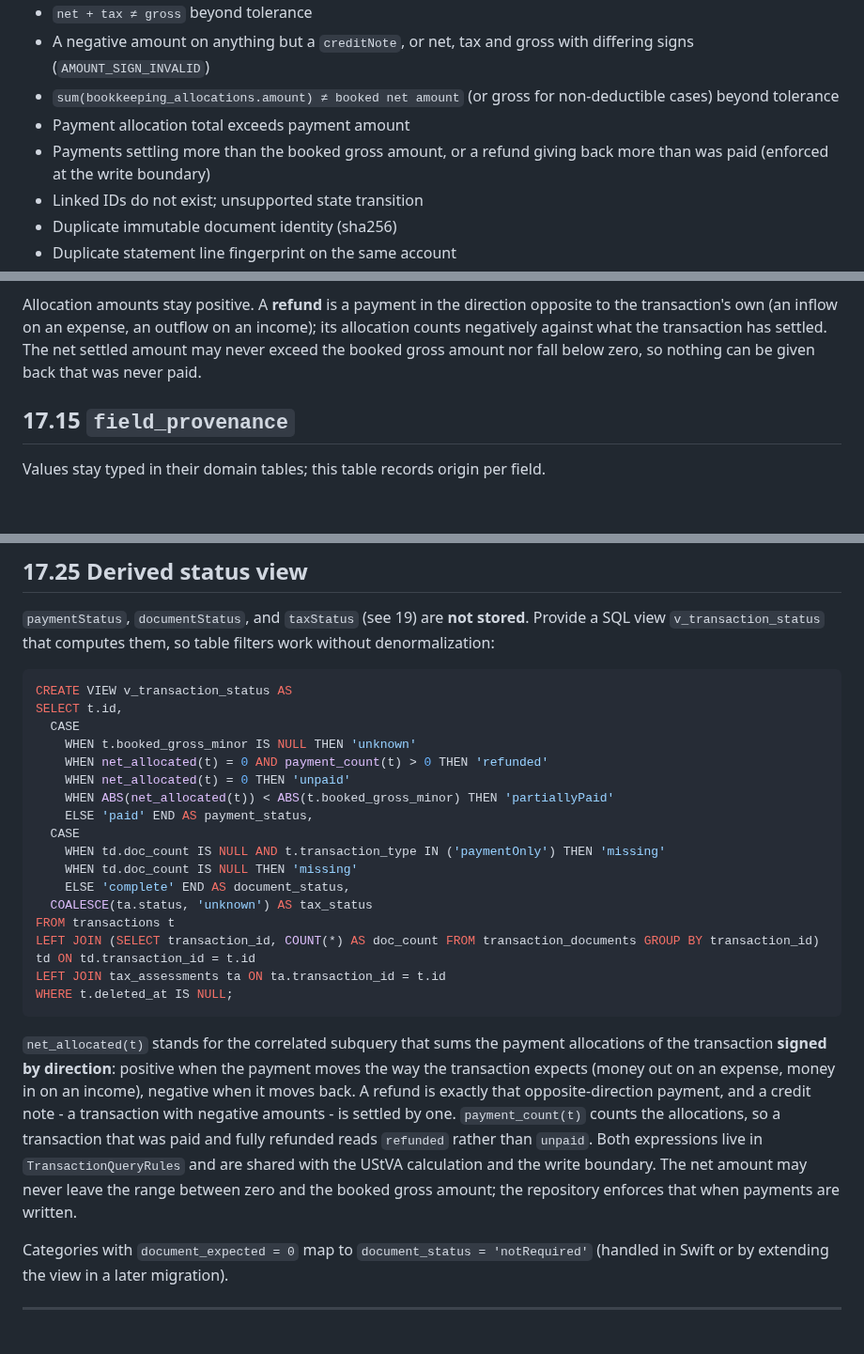
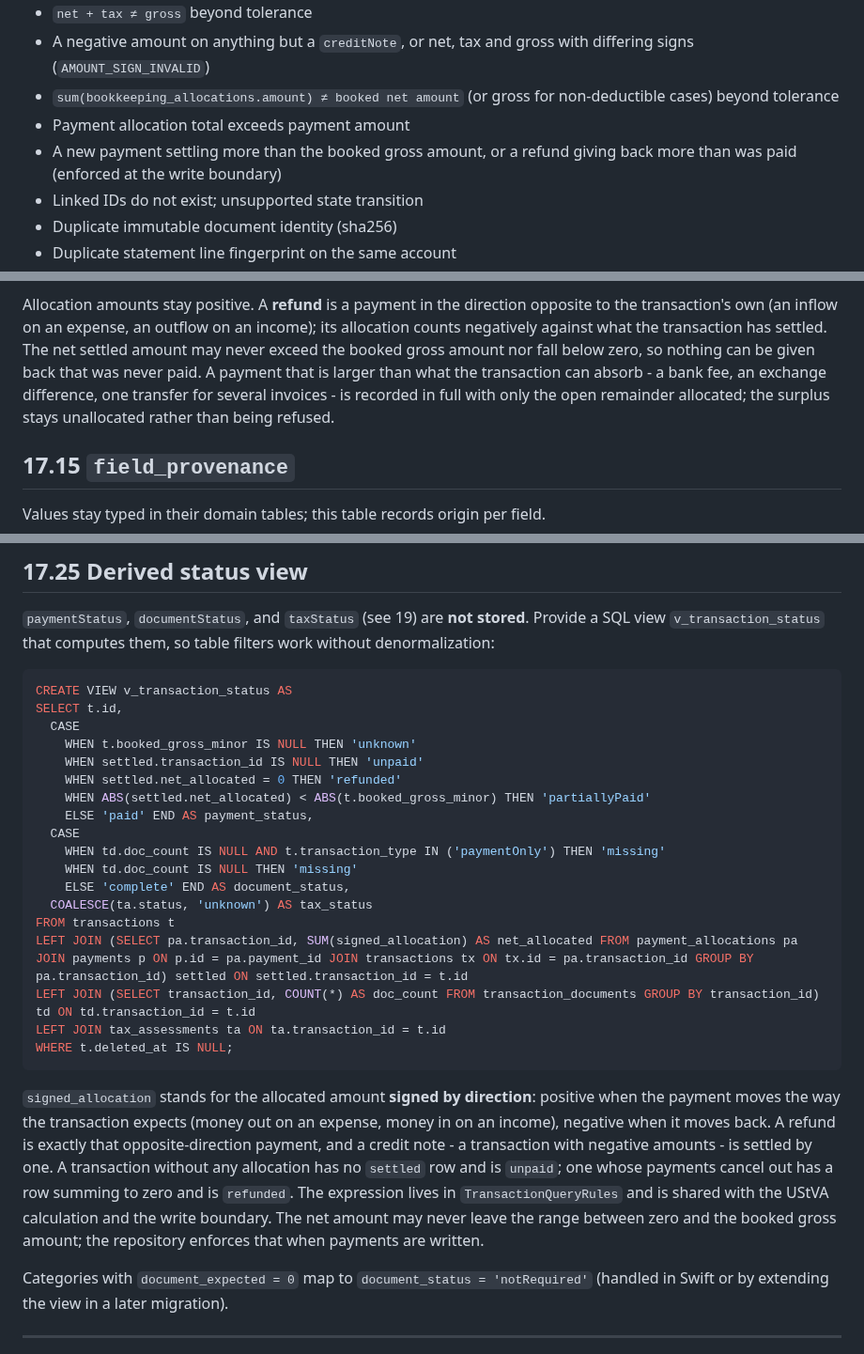
Before and after one commit to pietz/pfennig, a Markdown page: concept.md, 3 parts joined by grey strips. Shown at 94% size. GitHub-like rendering; blank space fills up the shorter version.

````diff
--- a/concept.md
+++ b/concept.md
@@ -481,8 +481,8 @@ Rules: `taxTreatmentHint` is a hint; Swift decides the treatment using profile +
   differing signs (`AMOUNT_SIGN_INVALID`)
 - `sum(bookkeeping_allocations.amount) ≠ booked net amount` (or gross for non-deductible cases) beyond tolerance
 - Payment allocation total exceeds payment amount
-- Payments settling more than the booked gross amount, or a refund giving back
-  more than was paid (enforced at the write boundary)
+- A new payment settling more than the booked gross amount, or a refund giving
+  back more than was paid (enforced at the write boundary)
 - Linked IDs do not exist; unsupported state transition
 - Duplicate immutable document identity (sha256)
 - Duplicate statement line fingerprint on the same account
@@ -873,7 +873,11 @@ Allocation amounts stay positive. A **refund** is a payment in the direction
 opposite to the transaction's own (an inflow on an expense, an outflow on an
 income); its allocation counts negatively against what the transaction has
 settled. The net settled amount may never exceed the booked gross amount nor
-fall below zero, so nothing can be given back that was never paid.
+fall below zero, so nothing can be given back that was never paid. A payment that is
+larger than what the transaction can absorb - a bank fee, an exchange
+difference, one transfer for several invoices - is recorded in full with only
+the open remainder allocated; the surplus stays unallocated rather than being
+refused.
 
 ## 17.15 `field_provenance`
 
@@ -1045,9 +1049,9 @@ CREATE VIEW v_transaction_status AS
 SELECT t.id,
   CASE
     WHEN t.booked_gross_minor IS NULL THEN 'unknown'
-    WHEN net_allocated(t) = 0 AND payment_count(t) > 0 THEN 'refunded'
-    WHEN net_allocated(t) = 0 THEN 'unpaid'
-    WHEN ABS(net_allocated(t)) < ABS(t.booked_gross_minor) THEN 'partiallyPaid'
+    WHEN settled.transaction_id IS NULL THEN 'unpaid'
+    WHEN settled.net_allocated = 0 THEN 'refunded'
+    WHEN ABS(settled.net_allocated) < ABS(t.booked_gross_minor) THEN 'partiallyPaid'
     ELSE 'paid' END AS payment_status,
   CASE
     WHEN td.doc_count IS NULL AND t.transaction_type IN ('paymentOnly') THEN 'missing'
@@ -1055,22 +1059,22 @@ SELECT t.id,
     ELSE 'complete' END AS document_status,
   COALESCE(ta.status, 'unknown') AS tax_status
 FROM transactions t
+LEFT JOIN (SELECT pa.transaction_id, SUM(signed_allocation) AS net_allocated FROM payment_allocations pa JOIN payments p ON p.id = pa.payment_id JOIN transactions tx ON tx.id = pa.transaction_id GROUP BY pa.transaction_id) settled ON settled.transaction_id = t.id
 LEFT JOIN (SELECT transaction_id, COUNT(*) AS doc_count FROM transaction_documents GROUP BY transaction_id) td ON td.transaction_id = t.id
 LEFT JOIN tax_assessments ta ON ta.transaction_id = t.id
 WHERE t.deleted_at IS NULL;
 ```
 
-`net_allocated(t)` stands for the correlated subquery that sums the payment
-allocations of the transaction **signed by direction**: positive when the
-payment moves the way the transaction expects (money out on an expense, money
-in on an income), negative when it moves back. A refund is exactly that
-opposite-direction payment, and a credit note - a transaction with negative
-amounts - is settled by one. `payment_count(t)` counts the allocations, so a
-transaction that was paid and fully refunded reads `refunded` rather than
-`unpaid`. Both expressions live in `TransactionQueryRules` and are shared with
-the UStVA calculation and the write boundary. The net amount may never leave
-the range between zero and the booked gross amount; the repository enforces
-that when payments are written.
+`signed_allocation` stands for the allocated amount **signed by direction**:
+positive when the payment moves the way the transaction expects (money out on
+an expense, money in on an income), negative when it moves back. A refund is
+exactly that opposite-direction payment, and a credit note - a transaction
+with negative amounts - is settled by one. A transaction without any
+allocation has no `settled` row and is `unpaid`; one whose payments cancel out
+has a row summing to zero and is `refunded`. The expression lives in
+`TransactionQueryRules` and is shared with the UStVA calculation and the write
+boundary. The net amount may never leave the range between zero and the booked
+gross amount; the repository enforces that when payments are written.
 
 Categories with `document_expected = 0` map to `document_status = 'notRequired'` (handled in Swift or by extending the view in a later migration).
 
````
Also changed, not shown: docs/schema.md (+2 -2 lines), docs/status.md (+25 -11 lines).
